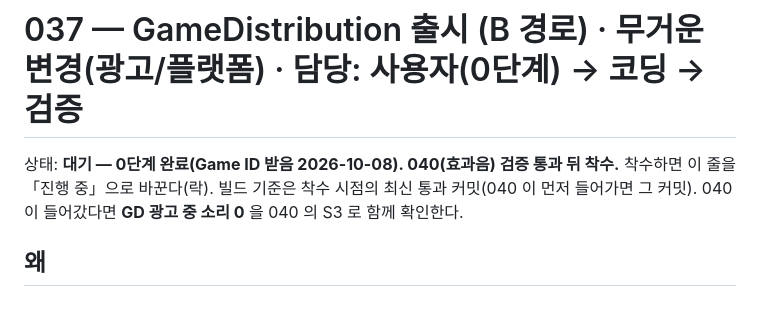
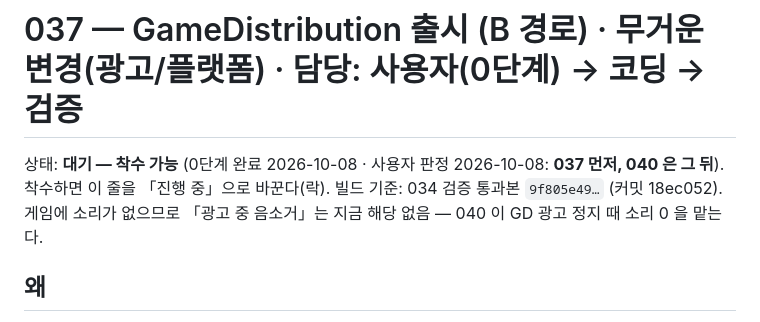
Before and after one commit to chanwoong-103/hit-smith, a Markdown page: plans/037-gamedistribution.md, the part around the change. GitHub-like rendering.

```diff
--- a/plans/037-gamedistribution.md
+++ b/plans/037-gamedistribution.md
@@ -1,7 +1,7 @@
 # 037 — GameDistribution 출시 (B 경로) · 무거운 변경(광고/플랫폼) · 담당: 사용자(0단계) → 코딩 → 검증
 
-상태: **대기 — 0단계 완료(Game ID 받음 2026-10-08). 040(효과음) 검증 통과 뒤 착수.** 착수하면 이 줄을 「진행 중」으로 바꾼다(락).
-빌드 기준은 착수 시점의 최신 통과 커밋(040 이 먼저 들어가면 그 커밋). 040 이 들어갔다면 **GD 광고 중 소리 0** 을 040 의 S3 로 함께 확인한다.
+상태: **대기 — 착수 가능** (0단계 완료 2026-10-08 · 사용자 판정 2026-10-08: **037 먼저, 040 은 그 뒤**). 착수하면 이 줄을 「진행 중」으로 바꾼다(락).
+빌드 기준: 034 검증 통과본 `9f805e49…` (커밋 18ec052). 게임에 소리가 없으므로 「광고 중 음소거」는 지금 해당 없음 — 040 이 GD 광고 정지 때 소리 0 을 맡는다.
 
 ## 왜
 
```
Also changed, not shown: docs/ROADMAP.md (+2 -2 lines), plans/040-sfx.md (+3 -2 lines).
